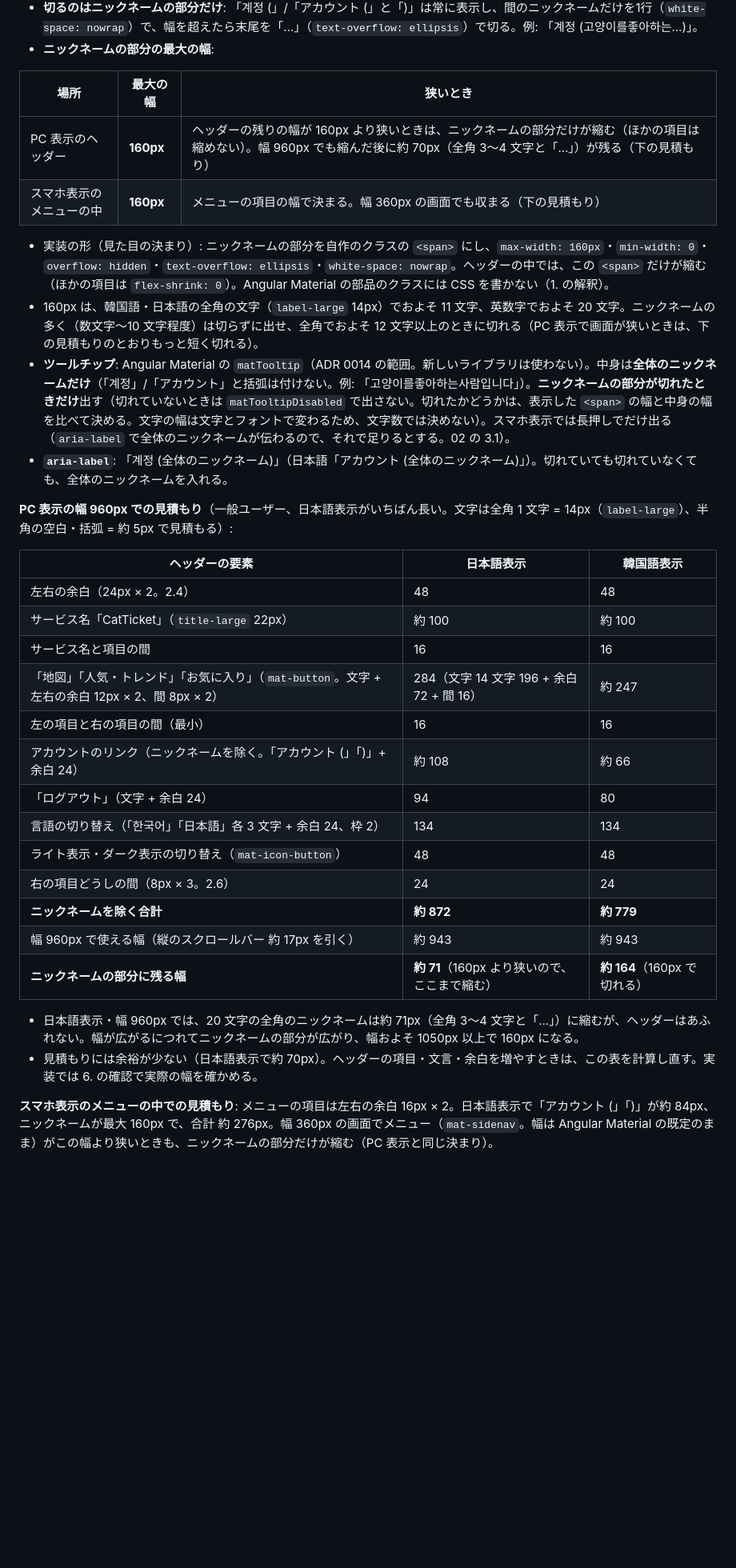
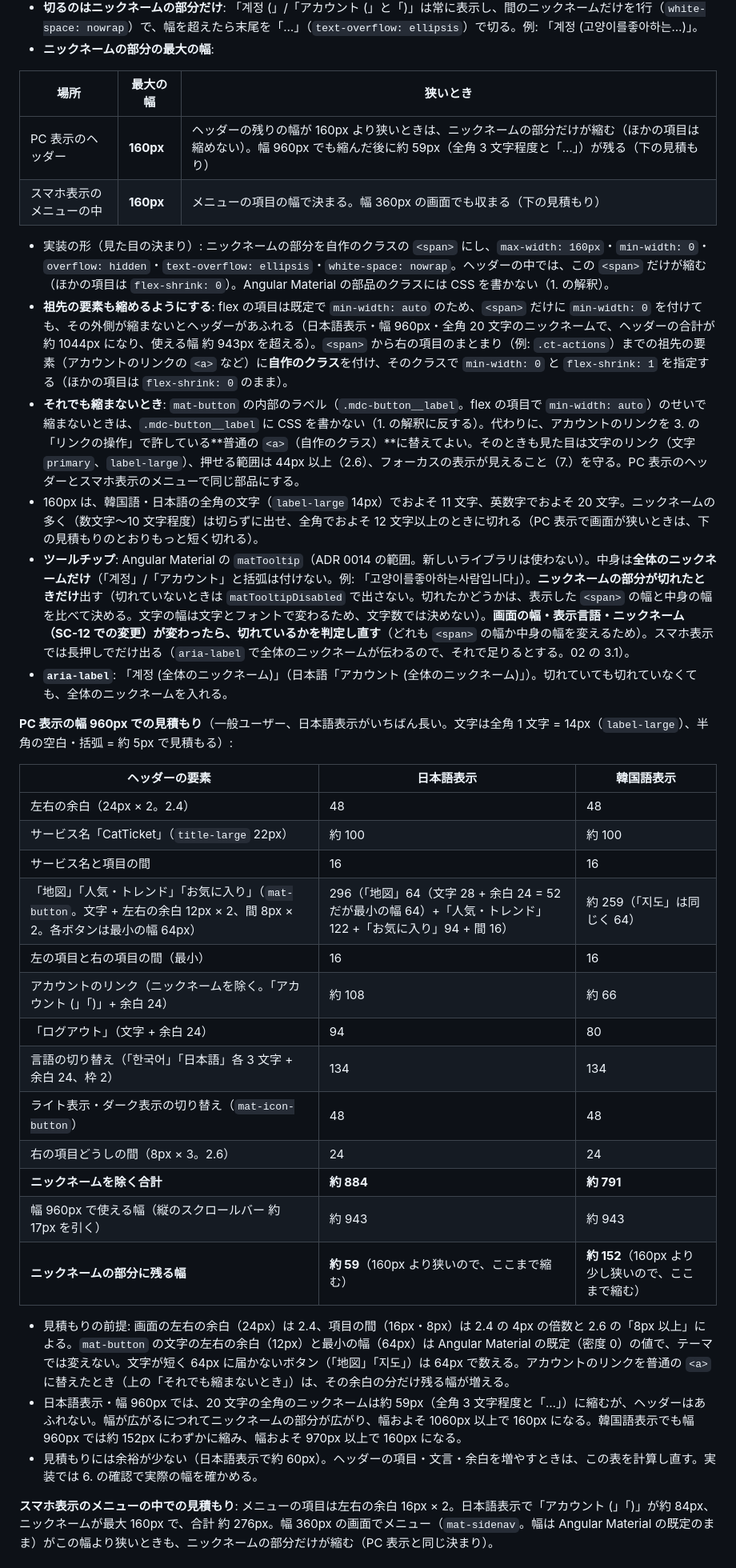
Before and after one commit to YoonByungjin/catticket, a Markdown page: docs/design/07-ui-guide.md, the part around one of its changes. Shown at 80% size. Drawn GitHub-style; blank space fills up the shorter version.

Commit message:
Clarify nickname shrinking and header width estimate in UI guide
Co-Authored-By: Claude Opus 5.5 <noreply@anthropic.com>

```diff
--- a/docs/design/07-ui-guide.md
+++ b/docs/design/07-ui-guide.md
@@ -339,12 +339,14 @@ Stitch のデザインシステムには `ROUND_TWELVE`（カードの角丸）
 
 | 場所 | 最大の幅 | 狭いとき |
 |---|---|---|
-| PC 表示のヘッダー | **160px** | ヘッダーの残りの幅が 160px より狭いときは、ニックネームの部分だけが縮む（ほかの項目は縮めない）。幅 960px でも縮んだ後に約 70px（全角 3〜4 文字と「…」）が残る（下の見積もり） |
+| PC 表示のヘッダー | **160px** | ヘッダーの残りの幅が 160px より狭いときは、ニックネームの部分だけが縮む（ほかの項目は縮めない）。幅 960px でも縮んだ後に約 59px（全角 3 文字程度と「…」）が残る（下の見積もり） |
 | スマホ表示のメニューの中 | **160px** | メニューの項目の幅で決まる。幅 360px の画面でも収まる（下の見積もり） |
 
 - 実装の形（見た目の決まり）: ニックネームの部分を自作のクラスの `<span>` にし、`max-width: 160px`・`min-width: 0`・`overflow: hidden`・`text-overflow: ellipsis`・`white-space: nowrap`。ヘッダーの中では、この `<span>` だけが縮む（ほかの項目は `flex-shrink: 0`）。Angular Material の部品のクラスには CSS を書かない（1. の解釈）。
+- **祖先の要素も縮めるようにする**: flex の項目は既定で `min-width: auto` のため、`<span>` だけに `min-width: 0` を付けても、その外側が縮まないとヘッダーがあふれる（日本語表示・幅 960px・全角 20 文字のニックネームで、ヘッダーの合計が約 1044px になり、使える幅 約 943px を超える）。`<span>` から右の項目のまとまり（例: `.ct-actions`）までの祖先の要素（アカウントのリンクの `<a>` など）に**自作のクラス**を付け、そのクラスで `min-width: 0` と `flex-shrink: 1` を指定する（ほかの項目は `flex-shrink: 0` のまま）。
+- **それでも縮まないとき**: `mat-button` の内部のラベル（`.mdc-button__label`。flex の項目で `min-width: auto`）のせいで縮まないときは、`.mdc-button__label` に CSS を書かない（1. の解釈に反する）。代わりに、アカウントのリンクを 3. の「リンクの操作」で許している**普通の `<a>`（自作のクラス）**に替えてよい。そのときも見た目は文字のリンク（文字 `primary`、`label-large`）、押せる範囲は 44px 以上（2.6）、フォーカスの表示が見えること（7.）を守る。PC 表示のヘッダーとスマホ表示のメニューで同じ部品にする。
 - 160px は、韓国語・日本語の全角の文字（`label-large` 14px）でおよそ 11 文字、英数字でおよそ 20 文字。ニックネームの多く（数文字〜10 文字程度）は切らずに出せ、全角でおよそ 12 文字以上のときに切れる（PC 表示で画面が狭いときは、下の見積もりのとおりもっと短く切れる）。
-- **ツールチップ**: Angular Material の `matTooltip`（ADR 0014 の範囲。新しいライブラリは使わない）。中身は**全体のニックネームだけ**（「계정」/「アカウント」と括弧は付けない。例: 「고양이를좋아하는사람입니다」）。**ニックネームの部分が切れたときだけ**出す（切れていないときは `matTooltipDisabled` で出さない。切れたかどうかは、表示した `<span>` の幅と中身の幅を比べて決める。文字の幅は文字とフォントで変わるため、文字数では決めない）。スマホ表示では長押しでだけ出る（`aria-label` で全体のニックネームが伝わるので、それで足りるとする。02 の 3.1）。
+- **ツールチップ**: Angular Material の `matTooltip`（ADR 0014 の範囲。新しいライブラリは使わない）。中身は**全体のニックネームだけ**（「계정」/「アカウント」と括弧は付けない。例: 「고양이를좋아하는사람입니다」）。**ニックネームの部分が切れたときだけ**出す（切れていないときは `matTooltipDisabled` で出さない。切れたかどうかは、表示した `<span>` の幅と中身の幅を比べて決める。文字の幅は文字とフォントで変わるため、文字数では決めない）。**画面の幅・表示言語・ニックネーム（SC-12 での変更）が変わったら、切れているかを判定し直す**（どれも `<span>` の幅か中身の幅を変えるため）。スマホ表示では長押しでだけ出る（`aria-label` で全体のニックネームが伝わるので、それで足りるとする。02 の 3.1）。
 - **`aria-label`**: 「계정 (全体のニックネーム)」（日本語「アカウント (全体のニックネーム)」）。切れていても切れていなくても、全体のニックネームを入れる。
 
 **PC 表示の幅 960px での見積もり**（一般ユーザー、日本語表示がいちばん長い。文字は全角 1 文字 = 14px（`label-large`）、半角の空白・括弧 = 約 5px で見積もる）:
@@ -354,19 +356,20 @@ Stitch のデザインシステムには `ROUND_TWELVE`（カードの角丸）
 | 左右の余白（24px × 2。2.4） | 48 | 48 |
 | サービス名「CatTicket」（`title-large` 22px） | 約 100 | 約 100 |
 | サービス名と項目の間 | 16 | 16 |
-| 「地図」「人気・トレンド」「お気に入り」（`mat-button`。文字 + 左右の余白 12px × 2、間 8px × 2） | 284（文字 14 文字 196 + 余白 72 + 間 16） | 約 247 |
+| 「地図」「人気・トレンド」「お気に入り」（`mat-button`。文字 + 左右の余白 12px × 2、間 8px × 2。各ボタンは最小の幅 64px） | 296（「地図」64（文字 28 + 余白 24 = 52 だが最小の幅 64）+「人気・トレンド」122 +「お気に入り」94 + 間 16） | 約 259（「지도」は同じく 64） |
 | 左の項目と右の項目の間（最小） | 16 | 16 |
 | アカウントのリンク（ニックネームを除く。「アカウント (」「)」+ 余白 24） | 約 108 | 約 66 |
 | 「ログアウト」（文字 + 余白 24） | 94 | 80 |
 | 言語の切り替え（「한국어」「日本語」各 3 文字 + 余白 24、枠 2） | 134 | 134 |
 | ライト表示・ダーク表示の切り替え（`mat-icon-button`） | 48 | 48 |
 | 右の項目どうしの間（8px × 3。2.6） | 24 | 24 |
-| **ニックネームを除く合計** | **約 872** | **約 779** |
+| **ニックネームを除く合計** | **約 884** | **約 791** |
 | 幅 960px で使える幅（縦のスクロールバー 約 17px を引く） | 約 943 | 約 943 |
-| **ニックネームの部分に残る幅** | **約 71**（160px より狭いので、ここまで縮む） | **約 164**（160px で切れる） |
+| **ニックネームの部分に残る幅** | **約 59**（160px より狭いので、ここまで縮む） | **約 152**（160px より少し狭いので、ここまで縮む） |
 
-- 日本語表示・幅 960px では、20 文字の全角のニックネームは約 71px（全角 3〜4 文字と「…」）に縮むが、ヘッダーはあふれない。幅が広がるにつれてニックネームの部分が広がり、幅およそ 1050px 以上で 160px になる。
-- 見積もりには余裕が少ない（日本語表示で約 70px）。ヘッダーの項目・文言・余白を増やすときは、この表を計算し直す。実装では 6. の確認で実際の幅を確かめる。
+- 見積もりの前提: 画面の左右の余白（24px）は 2.4、項目の間（16px・8px）は 2.4 の 4px の倍数と 2.6 の「8px 以上」による。`mat-button` の文字の左右の余白（12px）と最小の幅（64px）は Angular Material の既定（密度 0）の値で、テーマでは変えない。文字が短く 64px に届かないボタン（「地図」「지도」）は 64px で数える。アカウントのリンクを普通の `<a>` に替えたとき（上の「それでも縮まないとき」）は、その余白の分だけ残る幅が増える。
+- 日本語表示・幅 960px では、20 文字の全角のニックネームは約 59px（全角 3 文字程度と「…」）に縮むが、ヘッダーはあふれない。幅が広がるにつれてニックネームの部分が広がり、幅およそ 1060px 以上で 160px になる。韓国語表示でも幅 960px では約 152px にわずかに縮み、幅およそ 970px 以上で 160px になる。
+- 見積もりには余裕が少ない（日本語表示で約 60px）。ヘッダーの項目・文言・余白を増やすときは、この表を計算し直す。実装では 6. の確認で実際の幅を確かめる。
 
 **スマホ表示のメニューの中での見積もり**: メニューの項目は左右の余白 16px × 2。日本語表示で「アカウント (」「)」が約 84px、ニックネームが最大 160px で、合計 約 276px。幅 360px の画面でメニュー（`mat-sidenav`。幅は Angular Material の既定のまま）がこの幅より狭いときも、ニックネームの部分だけが縮む（PC 表示と同じ決まり）。
 
```
Also changed, not shown: other parts of docs/design/07-ui-guide.md (+12 -9 lines).
